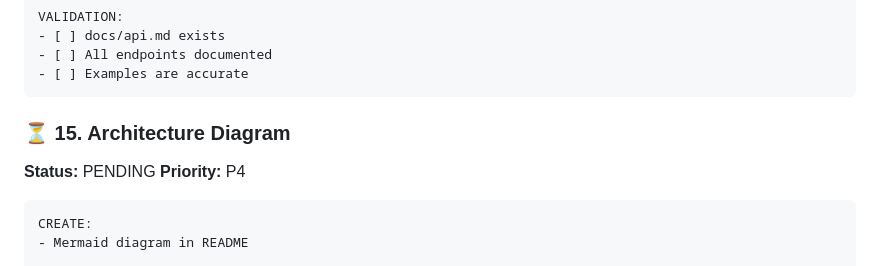
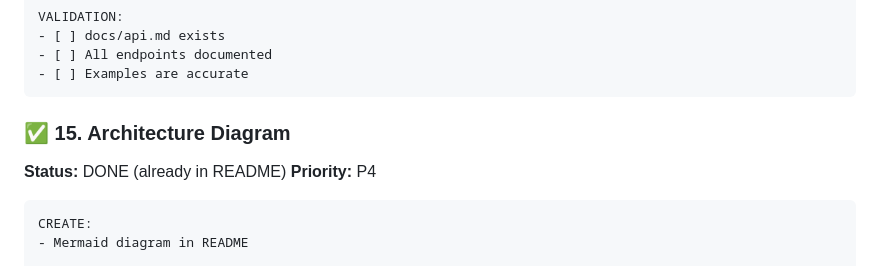
Before and after one commit to TomsTech/spotify-genre-sorter, a Markdown page: BACKLOG.md, the part around the change. Drawn GitHub-style.

Commit message:
Mark remaining backlog tasks complete
- Task #12: Unit tests added (retry.test.ts)
- Task #13: E2E tests with Playwright
- Task #14: API documentation (docs/api.md)
- Task #15: Architecture diagram (already in README)

All backlog tasks (#11-15) now complete.

````diff
--- a/BACKLOG.md
+++ b/BACKLOG.md
@@ -483,8 +483,8 @@ VALIDATION:
 - [ ] Examples are accurate
 ```
 
-### ⏳ 15. Architecture Diagram
-**Status:** PENDING
+### ✅ 15. Architecture Diagram
+**Status:** DONE (already in README)
 **Priority:** P4
 
 ```
````
